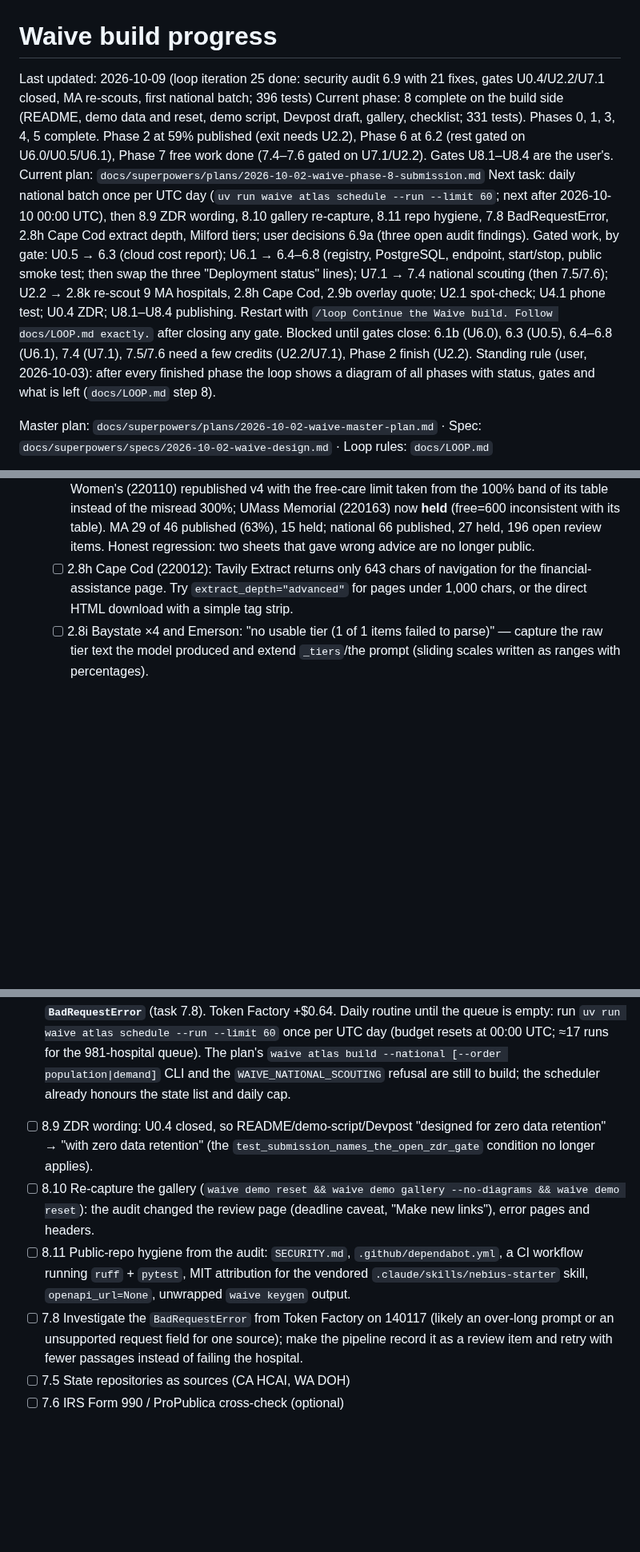
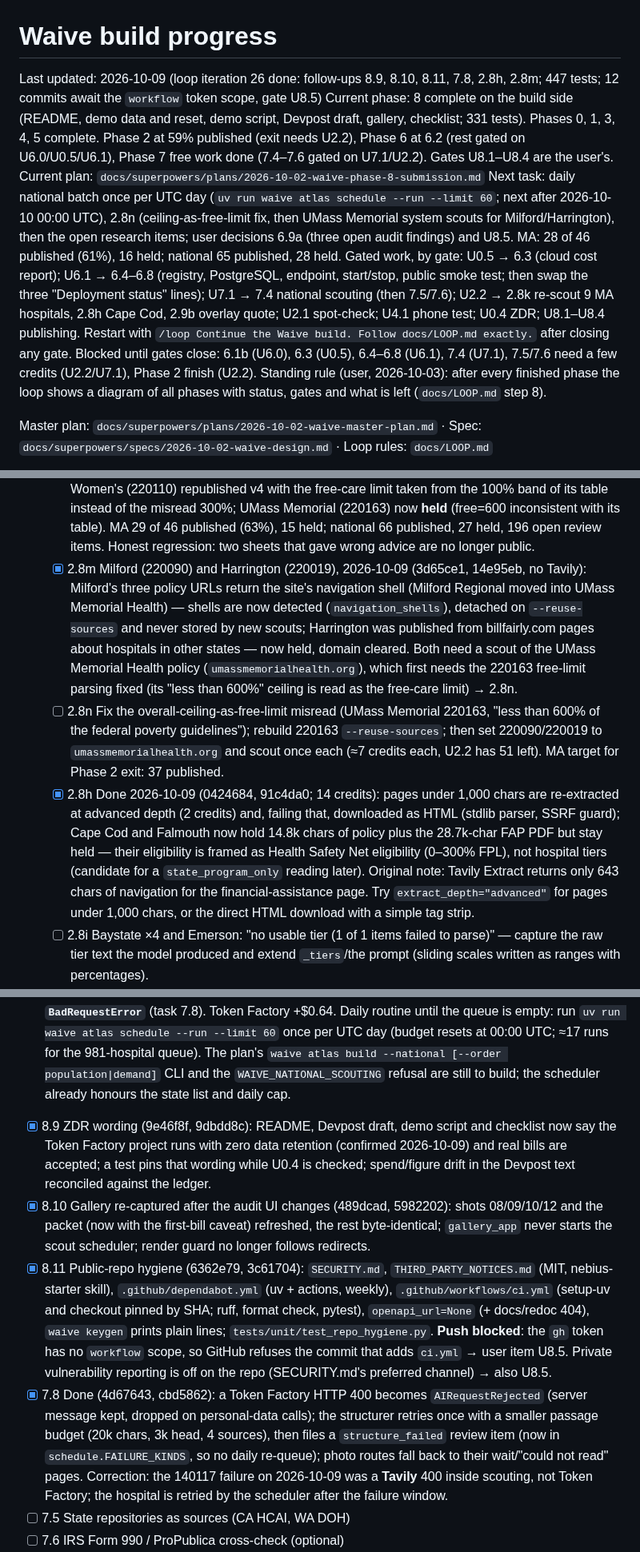
Before and after one commit to Fluffy-SHIBAINU/waive, a Markdown page: docs/PROGRESS.md, 3 parts joined by grey strips. Shown at 80% size. Rendered like a GitHub page; blank space fills up the shorter version.

Commit message:
docs: loop iteration 26 — follow-ups recorded, gate U8.5 opened, spend synced

```diff
--- a/docs/PROGRESS.md
+++ b/docs/PROGRESS.md
@@ -1,9 +1,9 @@
 # Waive build progress
 
-Last updated: 2026-10-09 (loop iteration 25 done: security audit 6.9 with 21 fixes, gates U0.4/U2.2/U7.1 closed, MA re-scouts, first national batch; 396 tests)
+Last updated: 2026-10-09 (loop iteration 26 done: follow-ups 8.9, 8.10, 8.11, 7.8, 2.8h, 2.8m; 447 tests; 12 commits await the `workflow` token scope, gate U8.5)
 Current phase: 8 complete on the build side (README, demo data and reset, demo script, Devpost draft, gallery, checklist; 331 tests). Phases 0, 1, 3, 4, 5 complete. Phase 2 at 59% published (exit needs U2.2), Phase 6 at 6.2 (rest gated on U6.0/U0.5/U6.1), Phase 7 free work done (7.4–7.6 gated on U7.1/U2.2). Gates U8.1–U8.4 are the user's.
 Current plan: `docs/superpowers/plans/2026-10-02-waive-phase-8-submission.md`
-Next task: daily national batch once per UTC day (`uv run waive atlas schedule --run --limit 60`; next after 2026-10-10 00:00 UTC), then 8.9 ZDR wording, 8.10 gallery re-capture, 8.11 repo hygiene, 7.8 BadRequestError, 2.8h Cape Cod extract depth, Milford tiers; user decisions 6.9a (three open audit findings). Gated work, by gate: U0.5 → 6.3 (cloud cost report); U6.1 → 6.4–6.8 (registry, PostgreSQL, endpoint, start/stop, public smoke test; then swap the three "Deployment status" lines); U7.1 → 7.4 national scouting (then 7.5/7.6); U2.2 → 2.8k re-scout 9 MA hospitals, 2.8h Cape Cod, 2.9b overlay quote; U2.1 spot-check; U4.1 phone test; U0.4 ZDR; U8.1–U8.4 publishing. Restart with `/loop Continue the Waive build. Follow docs/LOOP.md exactly.` after closing any gate. Blocked until gates close: 6.1b (U6.0), 6.3 (U0.5), 6.4–6.8 (U6.1), 7.4 (U7.1), 7.5/7.6 need a few credits (U2.2/U7.1), Phase 2 finish (U2.2).
+Next task: daily national batch once per UTC day (`uv run waive atlas schedule --run --limit 60`; next after 2026-10-10 00:00 UTC), 2.8n (ceiling-as-free-limit fix, then UMass Memorial system scouts for Milford/Harrington), then the open research items; user decisions 6.9a (three open audit findings) and U8.5. MA: 28 of 46 published (61%), 16 held; national 65 published, 28 held. Gated work, by gate: U0.5 → 6.3 (cloud cost report); U6.1 → 6.4–6.8 (registry, PostgreSQL, endpoint, start/stop, public smoke test; then swap the three "Deployment status" lines); U7.1 → 7.4 national scouting (then 7.5/7.6); U2.2 → 2.8k re-scout 9 MA hospitals, 2.8h Cape Cod, 2.9b overlay quote; U2.1 spot-check; U4.1 phone test; U0.4 ZDR; U8.1–U8.4 publishing. Restart with `/loop Continue the Waive build. Follow docs/LOOP.md exactly.` after closing any gate. Blocked until gates close: 6.1b (U6.0), 6.3 (U0.5), 6.4–6.8 (U6.1), 7.4 (U7.1), 7.5/7.6 need a few credits (U2.2/U7.1), Phase 2 finish (U2.2).
 Standing rule (user, 2026-10-03): after every finished phase the loop shows a diagram of all phases with status, gates and what is left (`docs/LOOP.md` step 8).
 
 Master plan: `docs/superpowers/plans/2026-10-02-waive-master-plan.md` · Spec: `docs/superpowers/specs/2026-10-02-waive-design.md` · Loop rules: `docs/LOOP.md`
@@ -76,7 +77,9 @@ Plan: `docs/superpowers/plans/2026-10-02-waive-phase-2-ma-atlas.md`
   - [x] 2.8k Re-scouted 2026-10-09 under U2.2 (35 credits, ≈$0.11): domains set by hand first (Lowell General → tuftsmedicine.org, Martha's Vineyard and North Shore → massgeneralbrigham.org, Milford → milfordregional.org). **Published: Lowell General, Martha's Vineyard, Mount Auburn, North Shore** → MA 31 of 46 (67%). Still held: Cape Cod and Falmouth (2.8h: capecodhealth.org pages extract as navigation only), Milford (discount tiers unparseable — inspect the draft with `--reuse-sources`), South Shore (2 fields, no income rules in reachable text); Nantucket: no documents found. U2.2 budget left: 65 credits. Phase 2 exit (80%) needs 37 published → 6 more.
   - [x] 2.8g Heywood (220095) — fixed by passage selection above. Original note: the stored 2016 Credit and Collection Policy contains an FPL table ("0%-200% 100% … 201%-400%") at offset ~49.5k but the structurer returned no fields. Inspect the draft with `--reuse-sources`; likely the table is beyond `MAX_DOC_CHARS` (40,000) — raise it or select the passages around "Federal Poverty" before structuring. Free to iterate (no Tavily).
   - [x] 2.8l Audit data remainders (2026-10-09, `--reuse-sources`, ≈$0.03, no Tavily): Mercy (220066) now **held** — its "discount" tiers were the patient's share (`patient_share_table`); Brigham and Women's (220110) republished v4 with the free-care limit taken from the 100% band of its table instead of the misread 300%; UMass Memorial (220163) now **held** (free=600 inconsistent with its table). MA 29 of 46 published (63%), 15 held; national 66 published, 27 held, 196 open review items. Honest regression: two sheets that gave wrong advice are no longer public.
-  - [ ] 2.8h Cape Cod (220012): Tavily Extract returns only 643 chars of navigation for the financial-assistance page. Try `extract_depth="advanced"` for pages under 1,000 chars, or the direct HTML download with a simple tag strip.
+  - [x] 2.8m Milford (220090) and Harrington (220019), 2026-10-09 (3d65ce1, 14e95eb, no Tavily): Milford's three policy URLs return the site's navigation shell (Milford Regional moved into UMass Memorial Health) — shells are now detected (`navigation_shells`), detached on `--reuse-sources` and never stored by new scouts; Harrington was published from billfairly.com pages about hospitals in other states — now held, domain cleared. Both need a scout of the UMass Memorial Health policy (`umassmemorialhealth.org`), which first needs the 220163 free-limit parsing fixed (its "less than 600%" ceiling is read as the free-care limit) → 2.8n.
+  - [ ] 2.8n Fix the overall-ceiling-as-free-limit misread (UMass Memorial 220163, "less than 600% of the federal poverty guidelines"); rebuild 220163 `--reuse-sources`; then set 220090/220019 to `umassmemorialhealth.org` and scout once each (≈7 credits each, U2.2 has 51 left). MA target for Phase 2 exit: 37 published.
+  - [x] 2.8h Done 2026-10-09 (0424684, 91c4da0; 14 credits): pages under 1,000 chars are re-extracted at advanced depth (2 credits) and, failing that, downloaded as HTML (stdlib parser, SSRF guard); Cape Cod and Falmouth now hold 14.8k chars of policy plus the 28.7k-char FAP PDF but stay held — their eligibility is framed as Health Safety Net eligibility (0–300% FPL), not hospital tiers (candidate for a `state_program_only` reading later). Original note: Tavily Extract returns only 643 chars of navigation for the financial-assistance page. Try `extract_depth="advanced"` for pages under 1,000 chars, or the direct HTML download with a simple tag strip.
   - [ ] 2.8i Baystate ×4 and Emerson: "no usable tier (1 of 1 items failed to parse)" — capture the raw tier text the model produced and extend `_tiers`/the prompt (sliding scales written as ranges with percentages).
   - [x] 2.8d Done 2026-10-02 (c3638f7): directory hosts blocklisted; domains set by hand (Faulkner → massgeneralbrigham.org, Fairview → berkshirehealthsystems.org, Falmouth → capecodhealth.org) and rebuilt. Fairview published (real published = 6); Faulkner and Falmouth held (no income limits in reachable text). Spend after: 215 credits, $0.55.
   - [ ] 2.8e Berkshire's policy is a percentage-of-charges table by facility, not FPL bands; the schema cannot represent it. Leave held; revisit with a `charge_discount_percent` field if time allows.
@@ -147,10 +150,10 @@ Plan: `docs/superpowers/plans/2026-10-02-waive-phase-7-scale.md` (601f318; 7 tas
 - [x] 7.2 Content-hash refresh (33f666d; `waive atlas refresh`, refresh-first scheduling)
 - [x] 7.3 National registry seed (782cd15, 4f957d1): 51/51 jurisdictions, 5,354 CMS rows, **2,703 nonprofit acute-care/critical-access hospitals** in the registry; snapshots in `data/seed/` (7.9 MB). CA alone ≈ 181 hospitals ≈ 905 credits. 279 tests.
 - [~] 7.4 Budgeted national scouting (gate U7.1 closed 2026-10-09). **First national batch ran 2026-10-09 04:25–04:46Z via `uv run waive atlas schedule --run --limit 60`**: stopped by the daily budget at 296 of 300 credits (261 on the batch after the MA re-scouts' 35), ≈52 hospitals in CA/NY/TX/FL/PA/IL/OH/NJ attempted — national published 27 → 68 (37 new outside MA), held 25 total, a handful skipped (no documents), **1 failed: 140117 AMITA Health Resurrection `BadRequestError`** (task 7.8). Token Factory +$0.64. Daily routine until the queue is empty: run `uv run waive atlas schedule --run --limit 60` once per UTC day (budget resets at 00:00 UTC; ≈17 runs for the 981-hospital queue). The plan's `waive atlas build --national [--order population|demand]` CLI and the `WAIVE_NATIONAL_SCOUTING` refusal are still to build; the scheduler already honours the state list and daily cap.
-- [ ] 8.9 ZDR wording: U0.4 closed, so README/demo-script/Devpost "designed for zero data retention" → "with zero data retention" (the `test_submission_names_the_open_zdr_gate` condition no longer applies).
-- [ ] 8.10 Re-capture the gallery (`waive demo reset && waive demo gallery --no-diagrams && waive demo reset`): the audit changed the review page (deadline caveat, "Make new links"), error pages and headers.
-- [ ] 8.11 Public-repo hygiene from the audit: `SECURITY.md`, `.github/dependabot.yml`, a CI workflow running `ruff` + `pytest`, MIT attribution for the vendored `.claude/skills/nebius-starter` skill, `openapi_url=None`, unwrapped `waive keygen` output.
-- [ ] 7.8 Investigate the `BadRequestError` from Token Factory on 140117 (likely an over-long prompt or an unsupported request field for one source); make the pipeline record it as a review item and retry with fewer passages instead of failing the hospital.
+- [x] 8.9 ZDR wording (9e46f8f, 9dbdd8c): README, Devpost draft, demo script and checklist now say the Token Factory project runs with zero data retention (confirmed 2026-10-09) and real bills are accepted; a test pins that wording while U0.4 is checked; spend/figure drift in the Devpost text reconciled against the ledger.
+- [x] 8.10 Gallery re-captured after the audit UI changes (489dcad, 5982202): shots 08/09/10/12 and the packet (now with the first-bill caveat) refreshed, the rest byte-identical; `gallery_app` never starts the scout scheduler; render guard no longer follows redirects.
+- [x] 8.11 Public-repo hygiene (6362e79, 3c61704): `SECURITY.md`, `THIRD_PARTY_NOTICES.md` (MIT, nebius-starter skill), `.github/dependabot.yml` (uv + actions, weekly), `.github/workflows/ci.yml` (setup-uv and checkout pinned by SHA; ruff, format check, pytest), `openapi_url=None` (+ docs/redoc 404), `waive keygen` prints plain lines; `tests/unit/test_repo_hygiene.py`. **Push blocked**: the `gh` token has no `workflow` scope, so GitHub refuses the commit that adds `ci.yml` → user item U8.5. Private vulnerability reporting is off on the repo (SECURITY.md's preferred channel) → also U8.5.
+- [x] 7.8 Done (4d67643, cbd5862): a Token Factory HTTP 400 becomes `AIRequestRejected` (server message kept, dropped on personal-data calls); the structurer retries once with a smaller passage budget (20k chars, 3k head, 4 sources), then files a `structure_failed` review item (now in `schedule.FAILURE_KINDS`, so no daily re-queue); photo routes fall back to their wait/"could not read" pages. Correction: the 140117 failure on 2026-10-09 was a **Tavily** 400 inside scouting, not Token Factory; the hospital is retried by the scheduler after the failure window.
 - [ ] 7.5 State repositories as sources (CA HCAI, WA DOH)
 - [ ] 7.6 IRS Form 990 / ProPublica cross-check (optional)
 - [x] 7.7 `/metrics` page and `waive atlas report --national` (c056339, 590c3fa; 283 tests). `/metrics` and `/metrics.json` read the DB and `var/usage.jsonl` only (no paid calls); `waive atlas report --national [--out]` wrote `docs/reports/atlas-national.md`: 2,703 hospitals, 27 published (1%), 17 held, 2,659 without a sheet, core fields documented 67%, 115 open review items. Phase 7 free work complete; 7.4–7.6 wait for U7.1/U2.2.
```
Also changed, not shown: other parts of docs/PROGRESS.md (+3 -0 lines), README.md (+2 -2 lines), docs/devpost/submission.md (+3 -3 lines).
